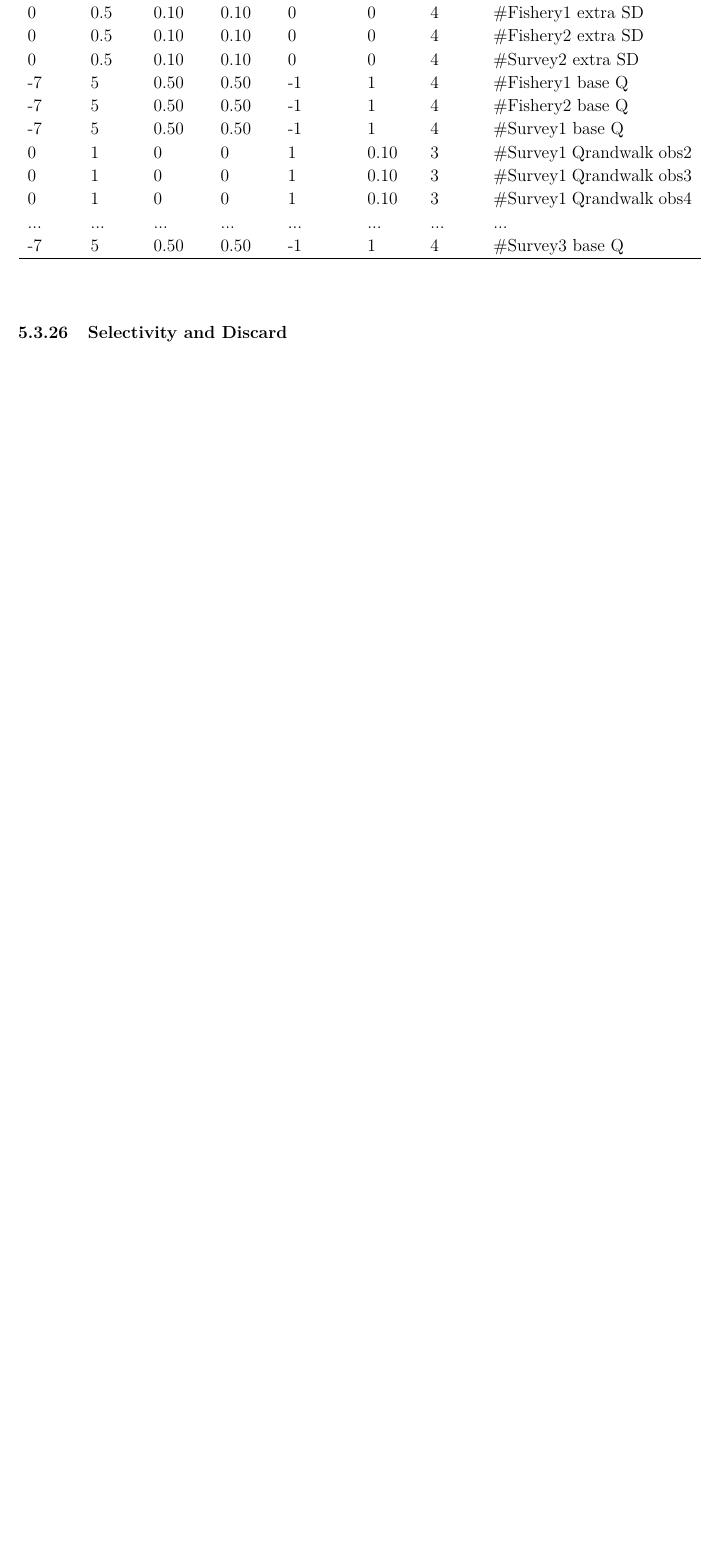
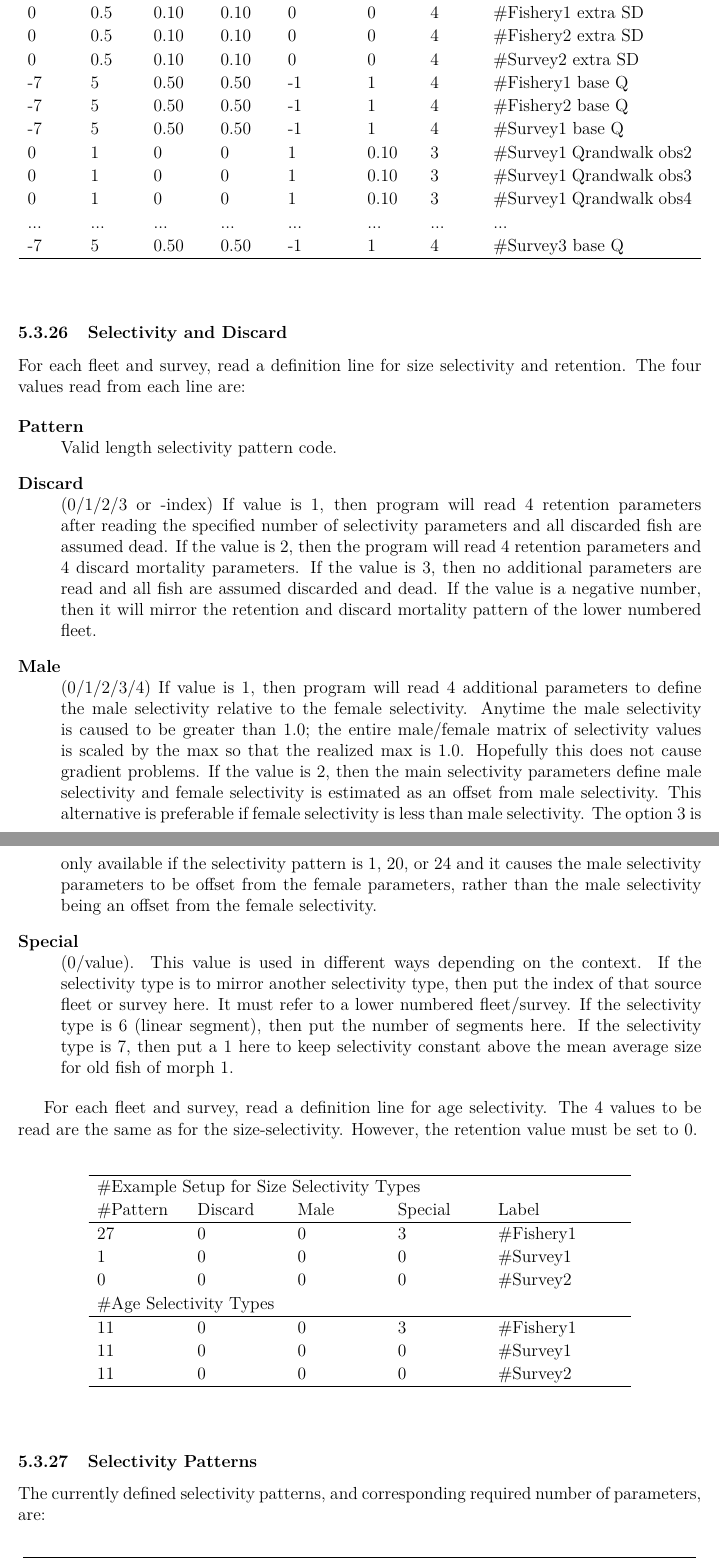
Before and after one commit to nmfs-ost/ss3-source-code, a LaTeX document (3.30_documentation/LaTex_Files/SS330_Main.tex, which reads 3.30_documentation/LaTex_Files/10control.tex): part of page 78 of 78 before the commit and two parts of pages 78 and 79 of 81 after it, the two joined at a grey line, cut so that both start at the same text, the shorter picture padded with empty space. Compiled offline with pdfLaTeX; a LaTeX package or settings file that is missing is left out.

Commit message:
Size Selectivity
Added size selectivity section

```diff
--- a/3.30_documentation/LaTex_Files/10control.tex
+++ b/3.30_documentation/LaTex_Files/10control.tex
@@ -1069,3 +1072,46 @@ For each positive element in columns for the catchability (Q) setup above, read
 \end{center}
 
 \subsubsection{Selectivity and Discard}
+For each fleet and survey, read a definition line for size selectivity and retention.  The four values read from each line are:
+
+\begin{description}
+	\item[Pattern]\hfill\\
+	Valid length selectivity pattern code.
+
+	\item[Discard]\hfill\\
+	(0/1/2/3 or -index)  If value is 1, then program will read 4 retention parameters after reading the specified number of selectivity parameters and all discarded fish are assumed dead.  If the value is 2, then the program will read 4 retention parameters and 4 discard mortality parameters.  If the value is 3, then no additional parameters are read and all fish are assumed discarded and dead. If the value is a negative number, then it will mirror the retention and discard mortality pattern of the lower numbered fleet.
+
+	\item[Male]\hfill\\
+	(0/1/2/3/4)  If value is 1, then program will read 4 additional parameters to define the male selectivity relative to the female selectivity.  Anytime the male selectivity is caused to be greater than 1.0; the entire male/female matrix of selectivity values is scaled by the max so that the realized max is 1.0.  Hopefully this does not cause gradient problems.  If the value is 2, then the main selectivity parameters define male selectivity and female selectivity is estimated as an offset from male selectivity.  This alternative is preferable if female selectivity is less than male selectivity.  The option 3 is only available if the selectivity pattern is 1, 20, or 24 and it causes the male selectivity parameters to be offset from the female parameters, rather than the male selectivity being an offset from the female selectivity.
+
+	\item[Special]\hfill\\
+	(0/value).  This value is used in different ways depending on the context.  If the selectivity type is to mirror another selectivity type, then put the index of that source fleet or survey here.  It must refer to a lower numbered fleet/survey.  If the selectivity type is 6 (linear segment), then put the number of segments here.  If the selectivity type is 7, then put a 1 here to keep selectivity constant above the mean average size for old fish of morph 1.
+\end{description}
+
+For each fleet and survey, read a definition line for age selectivity.  The 4 values to be read are the same as for the size-selectivity.  However, the retention value must be set to 0.
+
+\begin{center}
+	\begin{longtable}{p{2cm} p{2cm} p{2cm} p{2cm} p{3cm} }
+		\hline
+		\multicolumn{5}{l}{\#Example Setup for Size Selectivity Types}\\
+		\#Pattern & Discard & Male & Special & Label \\
+		\hline
+		27 & 0 & 0 & 3 & \#Fishery1\\
+		1  & 0 & 0 & 0 & \#Survey1\\
+		0  & 0 & 0 & 0 & \#Survey2\\
+		\multicolumn{5}{l}{\#Age Selectivity Types}\\
+		\hline
+		11 & 0 & 0 & 3 & \#Fishery1\\
+		11  & 0 & 0 & 0 & \#Survey1\\
+		11  & 0 & 0 & 0 & \#Survey2\\
+		\hline
+	\end{longtable}
+\end{center}
+
+\subsubsection{Selectivity Patterns}
+The currently defined selectivity patterns, and corresponding required number of parameters, are:
+
+\begin{center}
+	\begin{longtable}{p{2cm} p{3cm} p{10cm}}
+		\hline
+		\multicolumn{3}{c}{SIZE SELECTIVITY}\\
@@ -1071,0 +1147 @@ For each positive element in columns for the catchability (Q) setup above, read
+	\end{longtable}
```
Also changed, not shown: 3.30_documentation/LaTex_Files/10control.tex (43 more changed lines), 5 other files.
